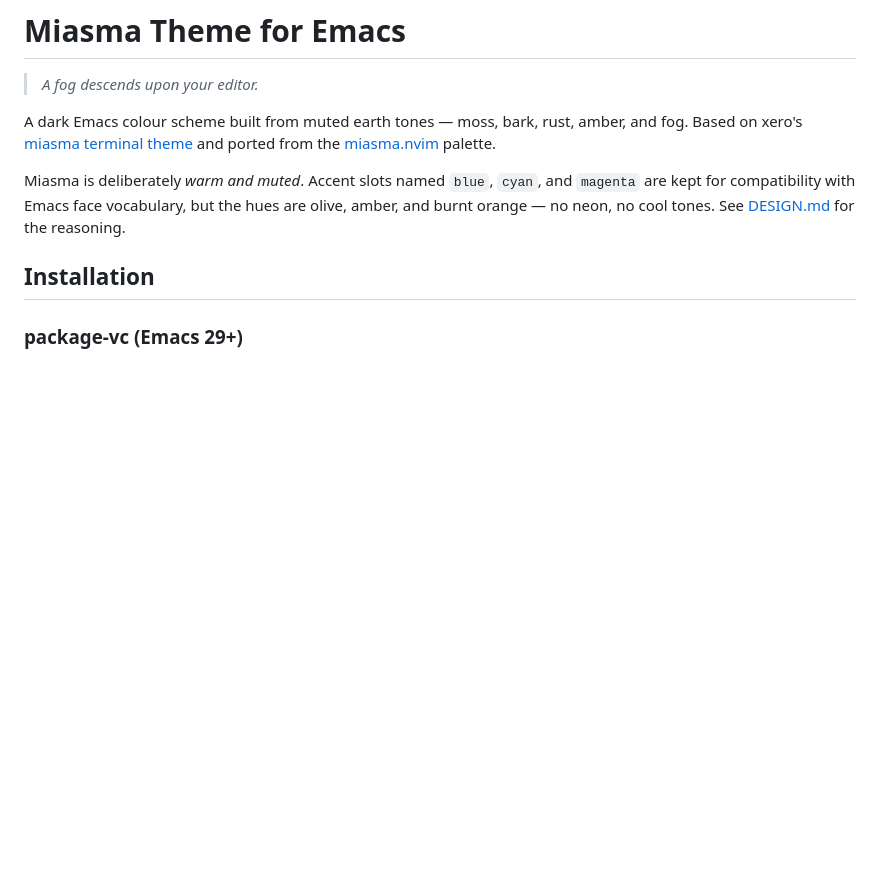
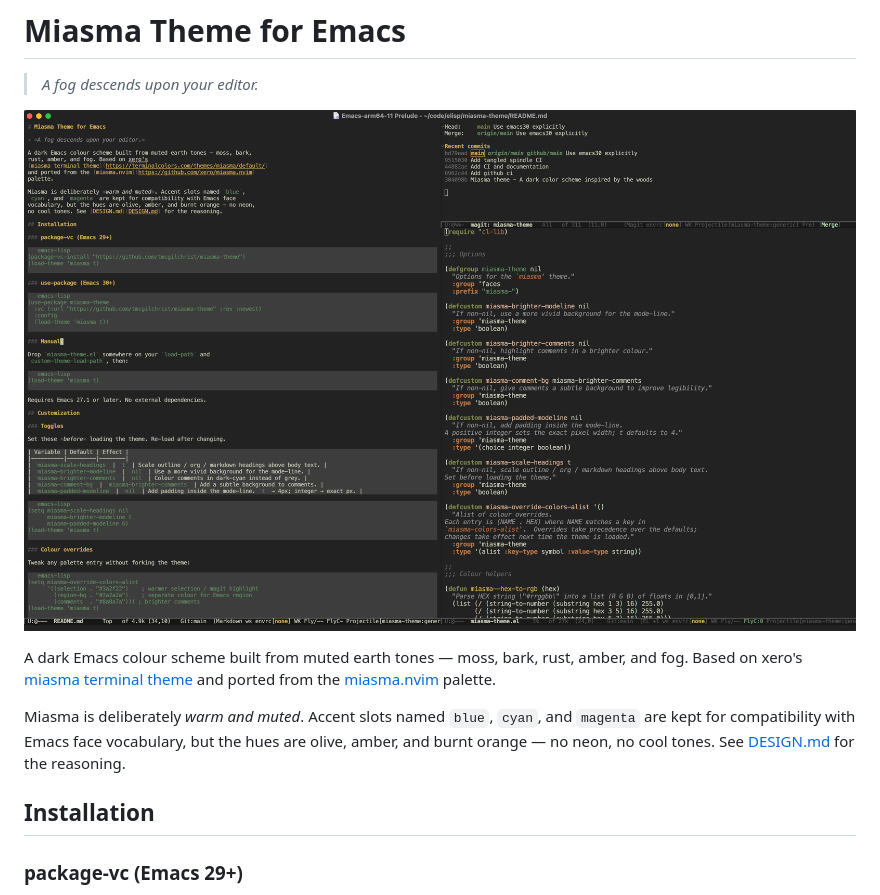
Before and after one commit to tmcgilchrist/miasma-theme, a Markdown page: README.md, the part around the change. Rendered like a GitHub page; pictures changed too: miasma.png (added); blank space fills up the shorter version.

Commit message:
Add screenshot of the theme

```diff
--- a/README.md
+++ b/README.md
@@ -1,6 +1,8 @@
 # Miasma Theme for Emacs
 
 > *A fog descends upon your editor.*
+
+![Miasma theme screenshot](miasma.png)
 
 A dark Emacs colour scheme built from muted earth tones — moss, bark,
 rust, amber, and fog. Based on xero's
```
